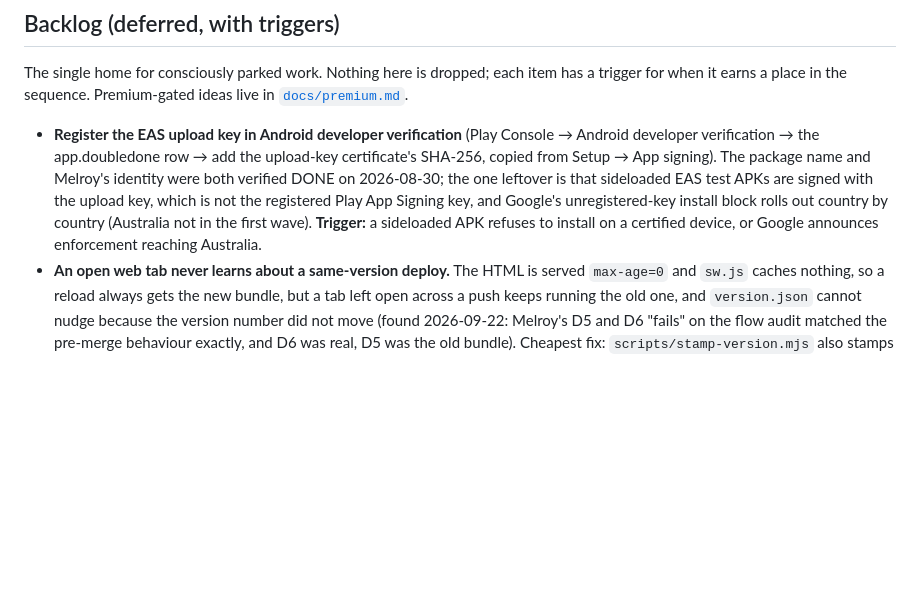
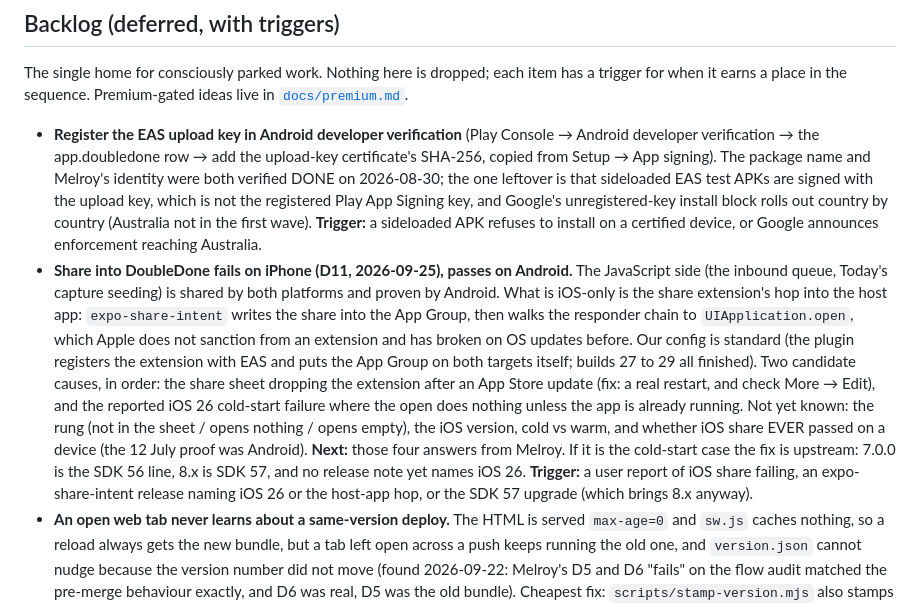
Before and after one commit to melroyds/doubledone, a Markdown page: BUILD-PLAN.md, the part around one of its changes. GitHub-like rendering; blank space fills up the shorter version.

```diff
--- a/BUILD-PLAN.md
+++ b/BUILD-PLAN.md
@@ -160,6 +160,21 @@ The single home for consciously parked work. Nothing here is dropped; each item
   install block rolls out country by country (Australia not in the first wave). **Trigger:** a
   sideloaded APK refuses to install on a certified device, or Google announces enforcement
   reaching Australia.
+- **Share into DoubleDone fails on iPhone (D11, 2026-09-25), passes on Android.** The
+  JavaScript side (the inbound queue, Today's capture seeding) is shared by both platforms and
+  proven by Android. What is iOS-only is the share extension's hop into the host app:
+  `expo-share-intent` writes the share into the App Group, then walks the responder chain to
+  `UIApplication.open`, which Apple does not sanction from an extension and has broken on OS
+  updates before. Our config is standard (the plugin registers the extension with EAS and puts
+  the App Group on both targets itself; builds 27 to 29 all finished). Two candidate causes, in
+  order: the share sheet dropping the extension after an App Store update (fix: a real restart,
+  and check More → Edit), and the reported iOS 26 cold-start failure where the open does nothing
+  unless the app is already running. Not yet known: the rung (not in the sheet / opens nothing /
+  opens empty), the iOS version, cold vs warm, and whether iOS share EVER passed on a device (the
+  12 July proof was Android). **Next:** those four answers from Melroy. If it is the cold-start
+  case the fix is upstream: 7.0.0 is the SDK 56 line, 8.x is SDK 57, and no release note yet
+  names iOS 26. **Trigger:** a user report of iOS share failing, an expo-share-intent release
+  naming iOS 26 or the host-app hop, or the SDK 57 upgrade (which brings 8.x anyway).
 - **An open web tab never learns about a same-version deploy.** The HTML is served
   `max-age=0` and `sw.js` caches nothing, so a reload always gets the new bundle, but a tab left
   open across a push keeps running the old one, and `version.json` cannot nudge because the
```
Also changed, not shown: other parts of BUILD-PLAN.md (+1 -1 lines), docs/release-notes/1.5.1.md (added, +59 -0 lines).
